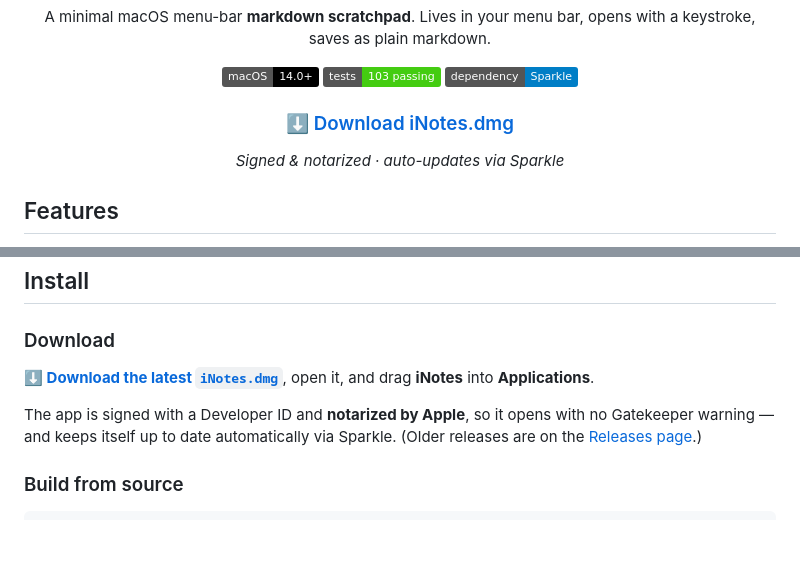
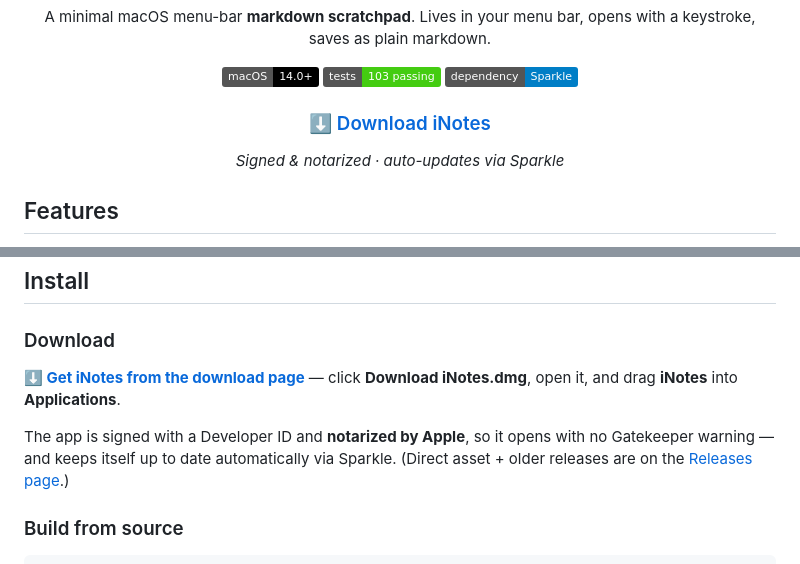
Before and after one commit to spacegrowth/inotes, a Markdown page: README.md, 2 parts joined by grey strips. GitHub-like rendering; badges without logos; blank space fills up the shorter version.

Commit message:
README: point downloads at the same-origin Pages page
Direct cross-origin GitHub asset links make Safari ignore the
Content-Disposition filename and name the download after the repo's social
title (e.g. "iNotes macOS Scratchpad.dmg"). The Pages landing page serves
the DMG same-origin with a download attribute, so it reliably saves as
iNotes.dmg.

Co-Authored-By: Claude Opus 4.8 (1M context) <noreply@anthropic.com>
Claude-Session: https://claude.ai/code/session_017wjizYHzxDNtQSQawjewoo

````diff
--- a/README.md
+++ b/README.md
@@ -10,7 +10,7 @@ A minimal macOS menu-bar **markdown scratchpad**. Lives in your menu bar, opens
 ![tests](https://img.shields.io/badge/tests-103_passing-brightgreen)
 ![deps](https://img.shields.io/badge/dependency-Sparkle-blue)
 
-### [⬇ Download iNotes.dmg](https://github.com/spacegrowth/inotes/releases/latest/download/iNotes.dmg)
+### [⬇ Download iNotes](https://spacegrowth.github.io/inotes/)
 
 *Signed & notarized · auto-updates via Sparkle*
 
@@ -36,9 +36,9 @@ A minimal macOS menu-bar **markdown scratchpad**. Lives in your menu bar, opens
 ## Install
 
 ### Download
-**[⬇ Download the latest `iNotes.dmg`](https://github.com/spacegrowth/inotes/releases/latest/download/iNotes.dmg)**, open it, and drag **iNotes** into **Applications**.
+**[⬇ Get iNotes from the download page](https://spacegrowth.github.io/inotes/)** — click **Download iNotes.dmg**, open it, and drag **iNotes** into **Applications**.
 
-The app is signed with a Developer ID and **notarized by Apple**, so it opens with no Gatekeeper warning — and keeps itself up to date automatically via Sparkle. (Older releases are on the [Releases page](../../releases).)
+The app is signed with a Developer ID and **notarized by Apple**, so it opens with no Gatekeeper warning — and keeps itself up to date automatically via Sparkle. (Direct asset + older releases are on the [Releases page](../../releases).)
 
 ### Build from source
 ```bash
````
